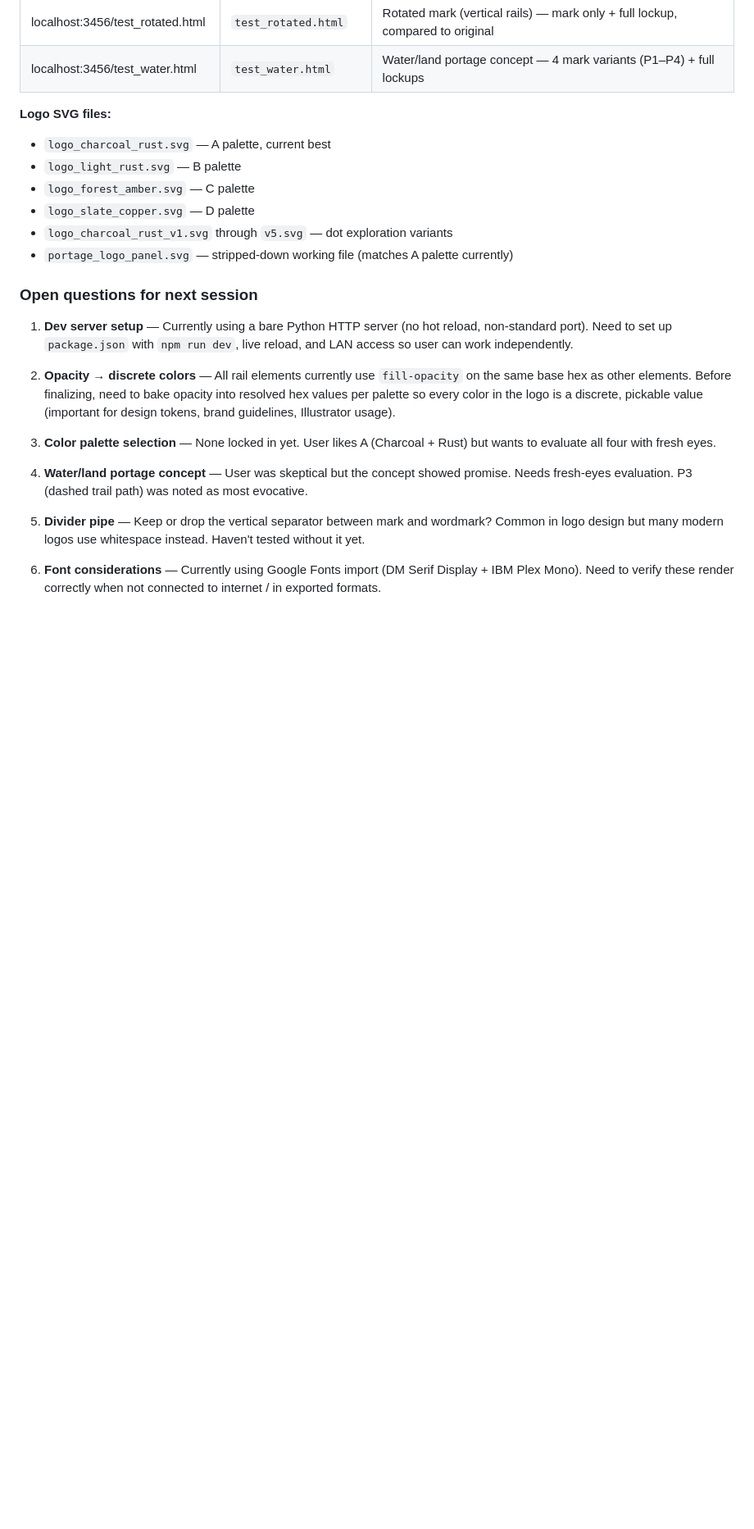
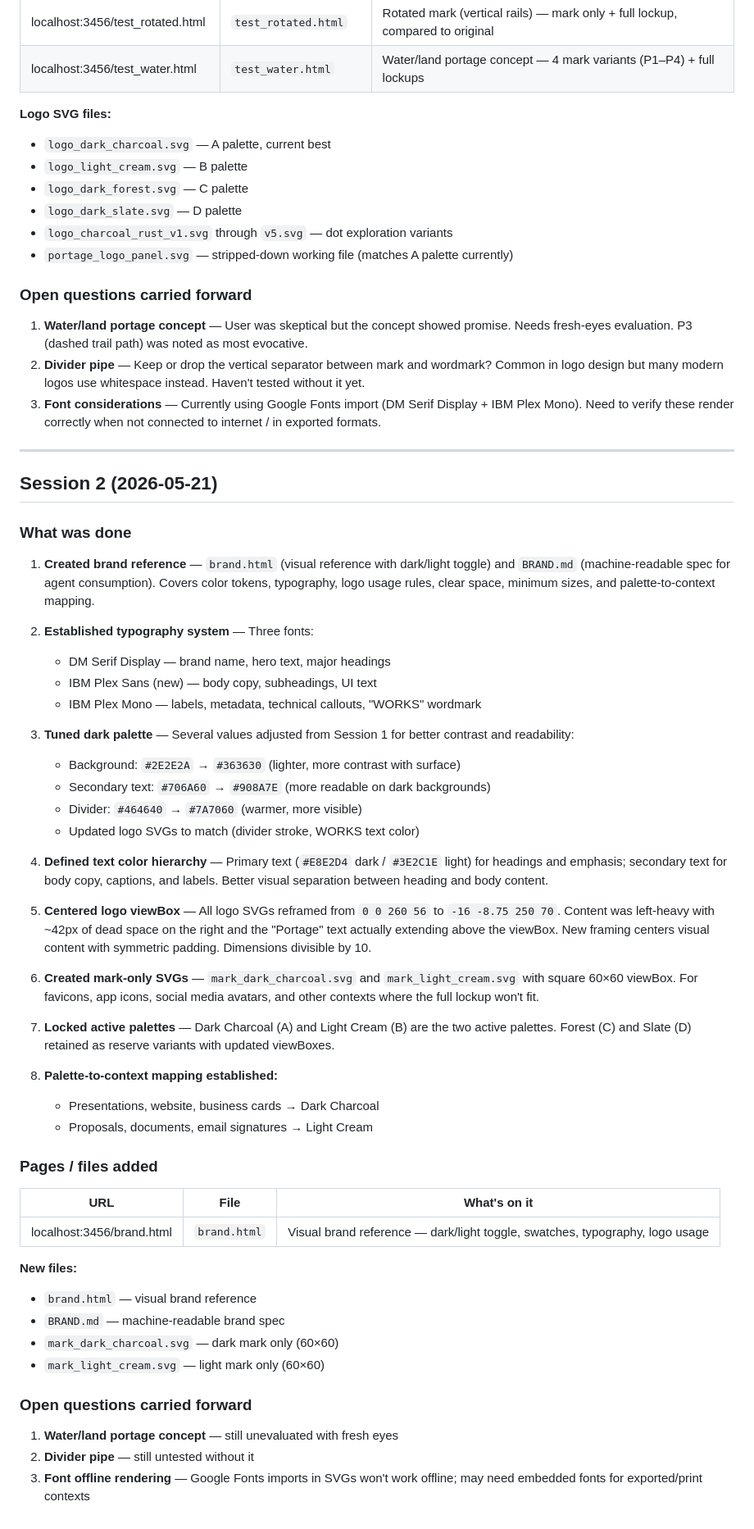
Before and after one commit to ncksg/portage_works_logo, a Markdown page: SESSION_NOTES.md, the part around one of its changes. Shown at 82% size. Drawn GitHub-style; blank space fills up the shorter version.

Commit message:
Update README and session notes for brand reference work
README expanded with file inventory, brand reference links, and palette info.
Session notes updated with corrected filenames, resolved open questions, and
full Session 2 notes covering brand reference, palette tuning, viewBox
centering, mark-only SVGs, and typography system.

Co-Authored-By: Claude Opus 4.6 (1M context) <noreply@anthropic.com>

```diff
--- a/SESSION_NOTES.md
+++ b/SESSION_NOTES.md
@@ -27,23 +29,64 @@
 | localhost:3456/test_water.html | `test_water.html` | Water/land portage concept — 4 mark variants (P1–P4) + full lockups |
 
 **Logo SVG files:**
-- `logo_charcoal_rust.svg` — A palette, current best
-- `logo_light_rust.svg` — B palette
-- `logo_forest_amber.svg` — C palette
-- `logo_slate_copper.svg` — D palette
+- `logo_dark_charcoal.svg` — A palette, current best
+- `logo_light_cream.svg` — B palette
+- `logo_dark_forest.svg` — C palette
+- `logo_dark_slate.svg` — D palette
 - `logo_charcoal_rust_v1.svg` through `v5.svg` — dot exploration variants
 - `portage_logo_panel.svg` — stripped-down working file (matches A palette currently)
 
-### Open questions for next session
+### Open questions carried forward
 
-1. **Dev server setup** — Currently using a bare Python HTTP server (no hot reload, non-standard port). Need to set up `package.json` with `npm run dev`, live reload, and LAN access so user can work independently.
+1. **Water/land portage concept** — User was skeptical but the concept showed promise. Needs fresh-eyes evaluation. P3 (dashed trail path) was noted as most evocative.
+2. **Divider pipe** — Keep or drop the vertical separator between mark and wordmark? Common in logo design but many modern logos use whitespace instead. Haven't tested without it yet.
+3. **Font considerations** — Currently using Google Fonts import (DM Serif Display + IBM Plex Mono). Need to verify these render correctly when not connected to internet / in exported formats.
 
-2. **Opacity → discrete colors** — All rail elements currently use `fill-opacity` on the same base hex as other elements. Before finalizing, need to bake opacity into resolved hex values per palette so every color in the logo is a discrete, pickable value (important for design tokens, brand guidelines, Illustrator usage).
+---
 
-3. **Color palette selection** — None locked in yet. User likes A (Charcoal + Rust) but wants to evaluate all four with fresh eyes.
+## Session 2 (2026-05-21)
 
-4. **Water/land portage concept** — User was skeptical but the concept showed promise. Needs fresh-eyes evaluation. P3 (dashed trail path) was noted as most evocative.
+### What was done
 
-5. **Divider pipe** — Keep or drop the vertical separator between mark and wordmark? Common in logo design but many modern logos use whitespace instead. Haven't tested without it yet.
+1. **Created brand reference** — `brand.html` (visual reference with dark/light toggle) and `BRAND.md` (machine-readable spec for agent consumption). Covers color tokens, typography, logo usage rules, clear space, minimum sizes, and palette-to-context mapping.
 
-6. **Font considerations** — Currently using Google Fonts import (DM Serif Display + IBM Plex Mono). Need to verify these render correctly when not connected to internet / in exported formats.
+2. **Established typography system** — Three fonts:
+   - DM Serif Display — brand name, hero text, major headings
+   - IBM Plex Sans (new) — body copy, subheadings, UI text
+   - IBM Plex Mono — labels, metadata, technical callouts, "WORKS" wordmark
+
+3. **Tuned dark palette** — Several values adjusted from Session 1 for better contrast and readability:
+   - Background: `#2E2E2A` → `#363630` (lighter, more contrast with surface)
+   - Secondary text: `#706A60` → `#908A7E` (more readable on dark backgrounds)
+   - Divider: `#464640` → `#7A7060` (warmer, more visible)
+   - Updated logo SVGs to match (divider stroke, WORKS text color)
+
+4. **Defined text color hierarchy** — Primary text (`#E8E2D4` dark / `#3E2C1E` light) for headings and emphasis; secondary text for body copy, captions, and labels. Better visual separation between heading and body content.
+
+5. **Centered logo viewBox** — All logo SVGs reframed from `0 0 260 56` to `-16 -8.75 250 70`. Content was left-heavy with ~42px of dead space on the right and the "Portage" text actually extending above the viewBox. New framing centers visual content with symmetric padding. Dimensions divisible by 10.
+
+6. **Created mark-only SVGs** — `mark_dark_charcoal.svg` and `mark_light_cream.svg` with square 60×60 viewBox. For favicons, app icons, social media avatars, and other contexts where the full lockup won't fit.
+
+7. **Locked active palettes** — Dark Charcoal (A) and Light Cream (B) are the two active palettes. Forest (C) and Slate (D) retained as reserve variants with updated viewBoxes.
+
+8. **Palette-to-context mapping established:**
+   - Presentations, website, business cards → Dark Charcoal
+   - Proposals, documents, email signatures → Light Cream
+
+### Pages / files added
+
+| URL | File | What's on it |
+|-----|------|-------------|
+| localhost:3456/brand.html | `brand.html` | Visual brand reference — dark/light toggle, swatches, typography, logo usage |
+
+**New files:**
+- `brand.html` — visual brand reference
+- `BRAND.md` — machine-readable brand spec
+- `mark_dark_charcoal.svg` — dark mark only (60×60)
+- `mark_light_cream.svg` — light mark only (60×60)
+
+### Open questions carried forward
+
+1. **Water/land portage concept** — still unevaluated with fresh eyes
+2. **Divider pipe** — still untested without it
+3. **Font offline rendering** — Google Fonts imports in SVGs won't work offline; may need embedded fonts for exported/print contexts
```
Also changed, not shown: other parts of SESSION_NOTES.md (+2 -0 lines), README.md (added, +54 -0 lines).
